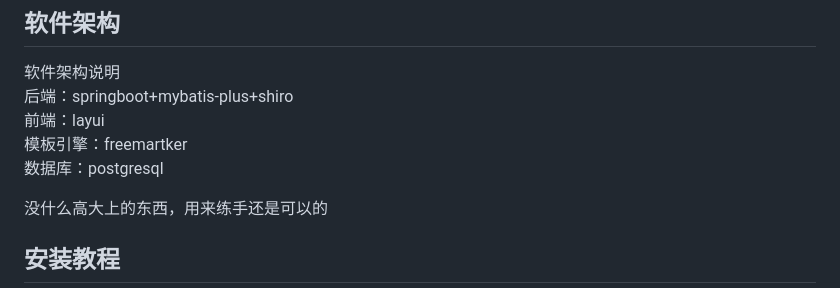
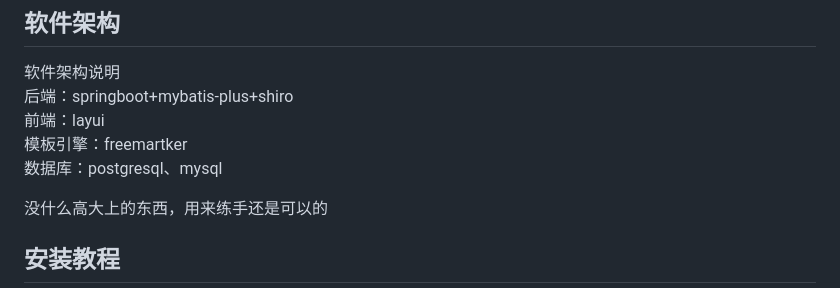
Before and after one commit to qcz-left/springboot-layui-qmplatform, a Markdown page: README.md, the part around the change. Drawn GitHub-style.

Commit message:
支持mysql

```diff
--- a/README.md
+++ b/README.md
@@ -27,7 +27,7 @@
 后端：springboot+mybatis-plus+shiro<br/>
 前端：layui<br/>
 模板引擎：freemartker<br/>
-数据库：postgresql<br/>
+数据库：postgresql、mysql<br/>
 
 没什么高大上的东西，用来练手还是可以的
 
```
